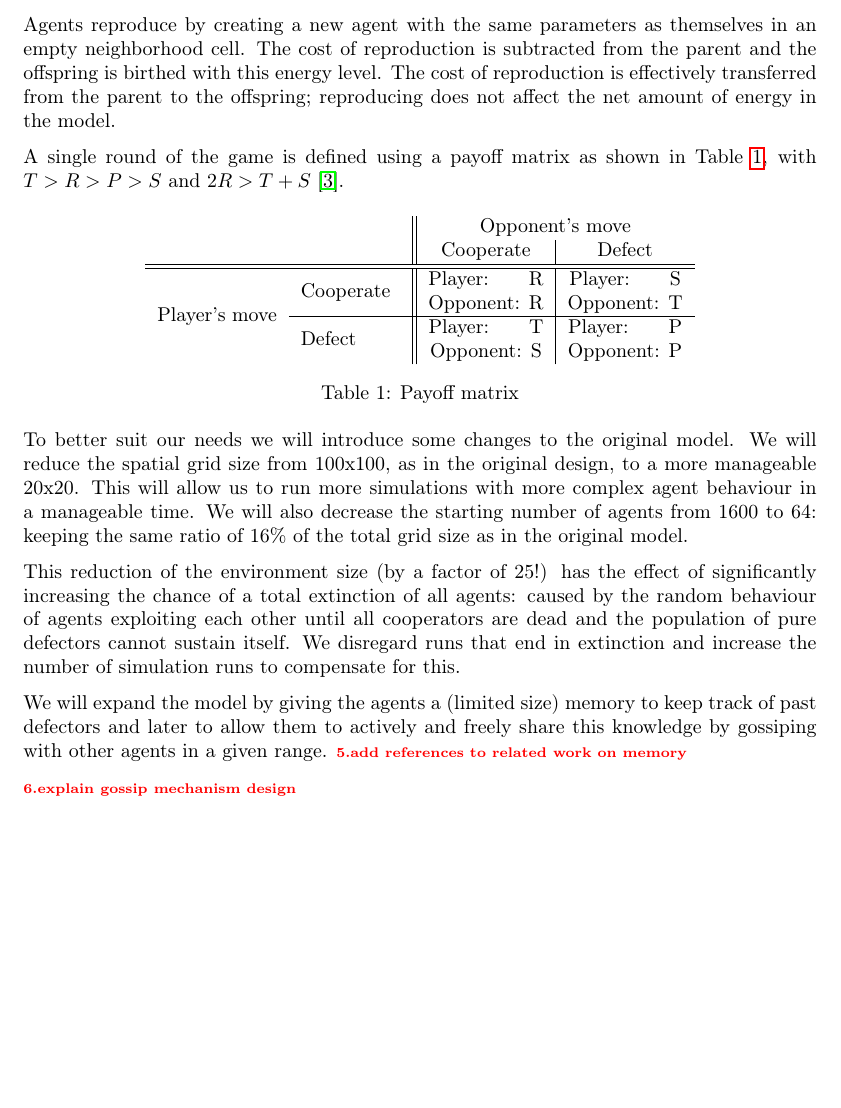
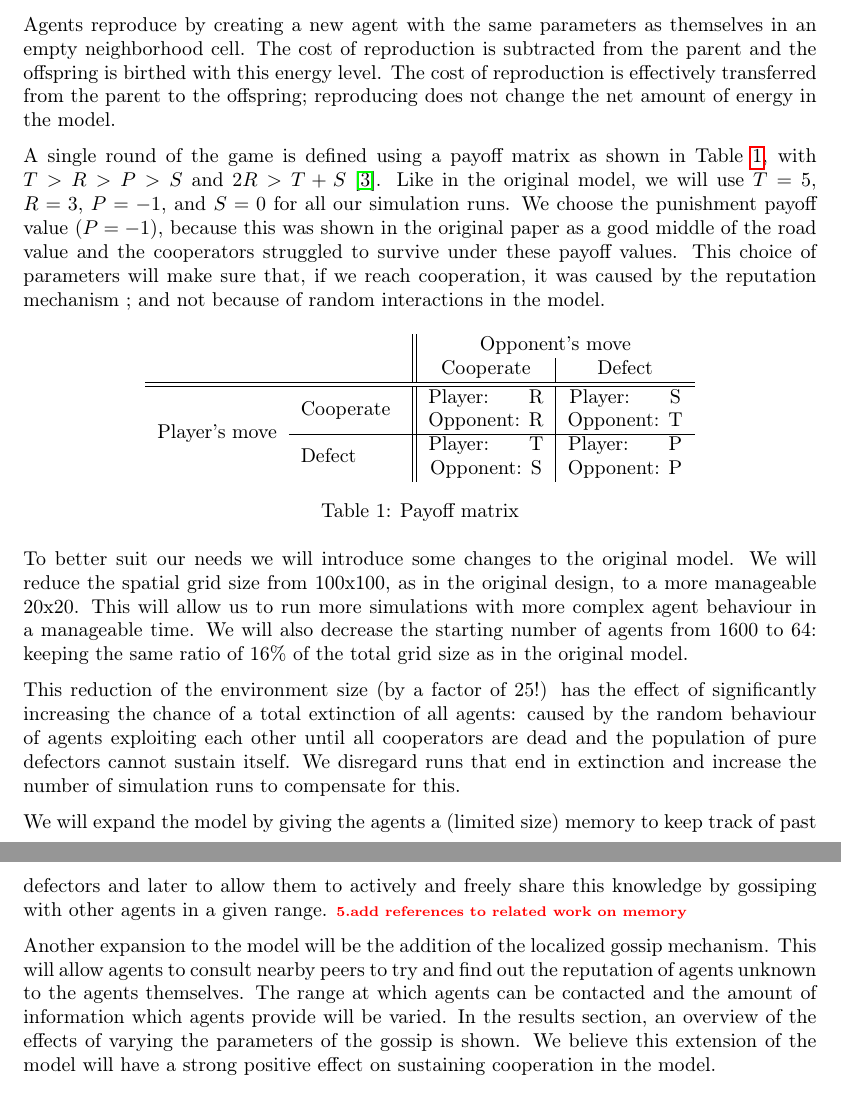
Before and after one commit to tinybeachthor/IPD, a LaTeX paper (docs/final-paper.tex): part of page 4 of 8 before the commit and two parts of pages 4 and 5 of 9 after it, the two joined at a grey line, cut so that both start at the same text, the shorter picture padded with empty space. Compiled offline with pdfLaTeX.

Commit message:
Update methodology section

```diff
--- a/docs/final-paper.tex
+++ b/docs/final-paper.tex
@@ -162,9 +164,15 @@ The agents pay a fixed cost to survive to the next round (agents who deplete the
 
 Agents reproduce by creating a new agent with the same parameters as themselves in an empty neighborhood cell.
 The cost of reproduction is subtracted from the parent and the offspring is birthed with this energy level.
-The cost of reproduction is effectively transferred from the parent to the offspring; reproducing does not affect the net amount of energy in the model.
+The cost of reproduction is effectively transferred from the parent to the offspring;
+reproducing does not change the net amount of energy in the model.
 
 A single round of the game is defined using a payoff matrix as shown in Table \ref{table:payoff}, with $T > R > P > S$ and $2R > T + S$ \citep{chammah1965}.
+Like in the original model, we will use $T = 5$, $R = 3$, $P = -1$, and $S = 0$ for all our simulation runs.
+We choose the punishment payoff value ($P = -1$), because this was shown in the original paper as a good
+middle of the road value and the cooperators struggled to survive under these payoff values.
+This choice of parameters will make sure that, if we reach cooperation, it was caused by the reputation mechanism
+; and not because of random interactions in the model.
 
 \begin{table}[h!]
   \centering
@@ -199,7 +207,11 @@ We disregard runs that end in extinction and increase the number of simulation r
 We will expand the model by giving the agents a (limited size) memory to keep track of past defectors and later to allow them to actively and freely share this knowledge by gossiping with other agents in a given range.
 \todo{add references to related work on memory}
 
-\todo{explain gossip mechanism design}
+Another expansion to the model will be the addition of the localized gossip mechanism.
+This will allow agents to consult nearby peers to try and find out the reputation of agents unknown to the agents themselves.
+The range at which agents can be contacted and the amount of information which agents provide will be varied.
+In the results section, an overview of the effects of varying the parameters of the gossip is shown.
+We believe this extension of the model will have a strong positive effect on sustaining cooperation in the model.
 
 \subsection{Simulation Evaluation}
 
```
Also changed, not shown: docs/final-paper.tex (12 more changed lines).
